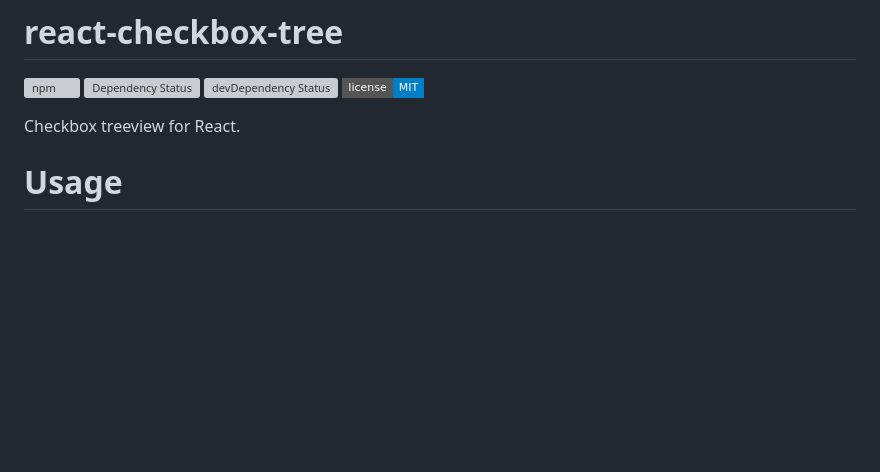
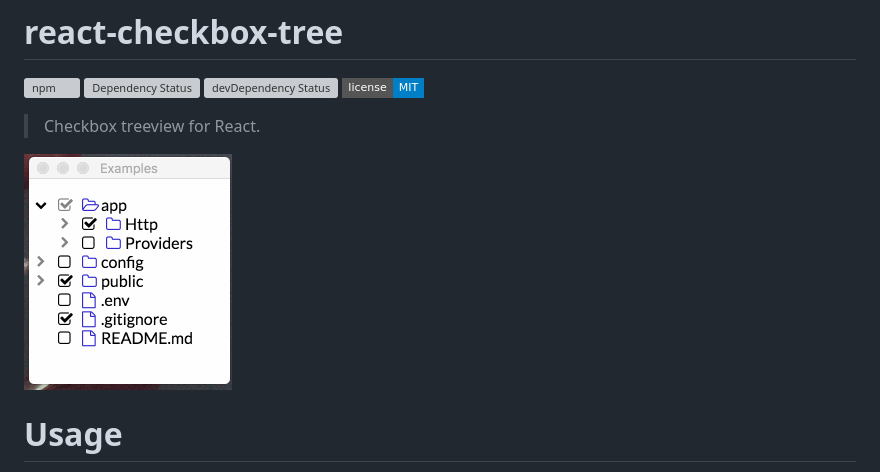
Before and after one commit to jakezatecky/react-checkbox-tree, a Markdown page: README.md, the part around the change. Rendered like a GitHub page; pictures changed too: demo.gif (added); badges without logos; blank space fills up the shorter version; grey boxes are pictures that could not be loaded.

Commit message:
readme: add demo gif

```diff
--- a/README.md
+++ b/README.md
@@ -5,7 +5,10 @@
 [![devDependency Status](https://david-dm.org/jakezatecky/react-checkbox-tree/dev-status.svg?style=flat-square)](https://david-dm.org/jakezatecky/react-checkbox-tree#info=devDependencies)
 [![GitHub license](https://img.shields.io/badge/license-MIT-blue.svg?style=flat-square)](https://raw.githubusercontent.com/jakezatecky/react-checkbox-tree/master/LICENSE.txt)
 
-Checkbox treeview for React.
+> Checkbox treeview for React.
+
+![Demo](demo.gif)
+
 
 # Usage
 
```
